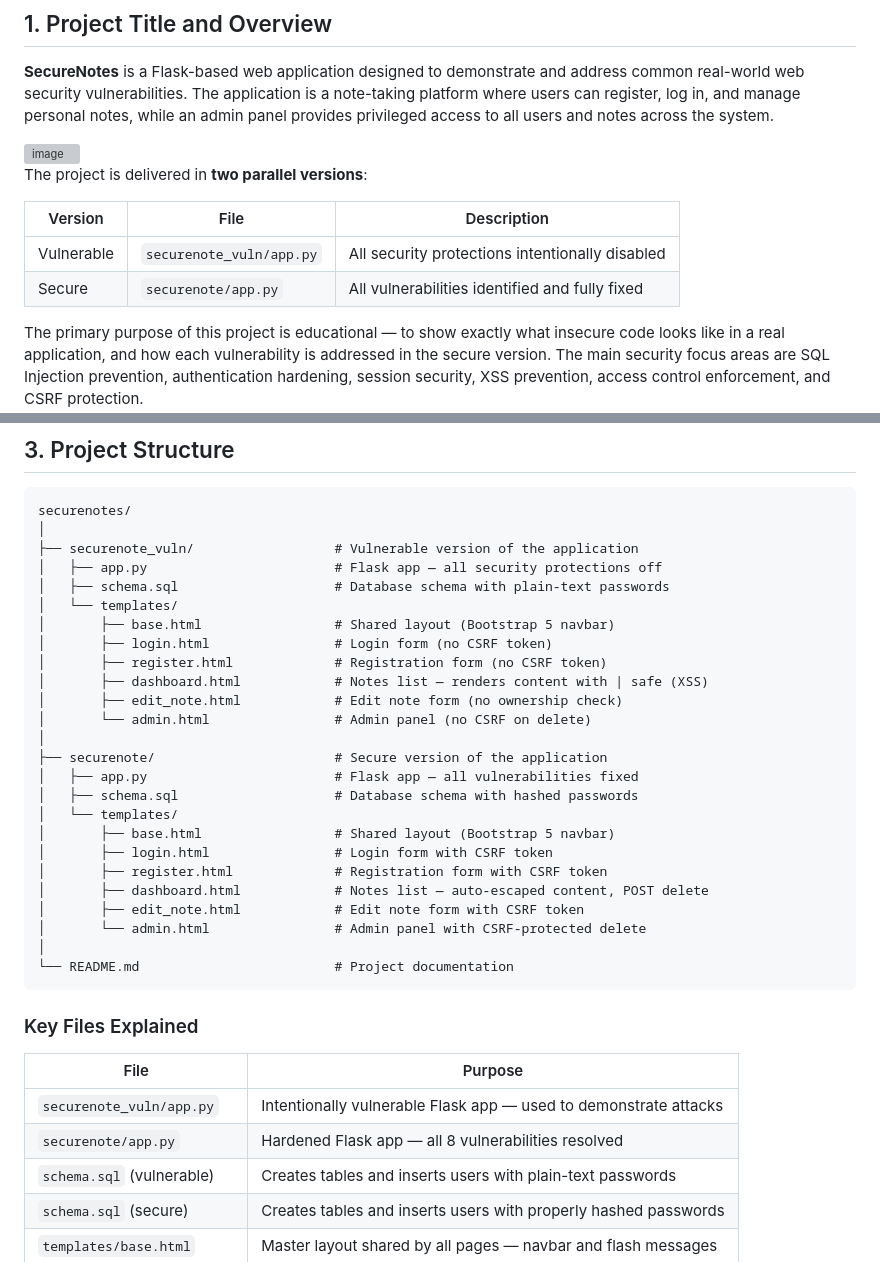
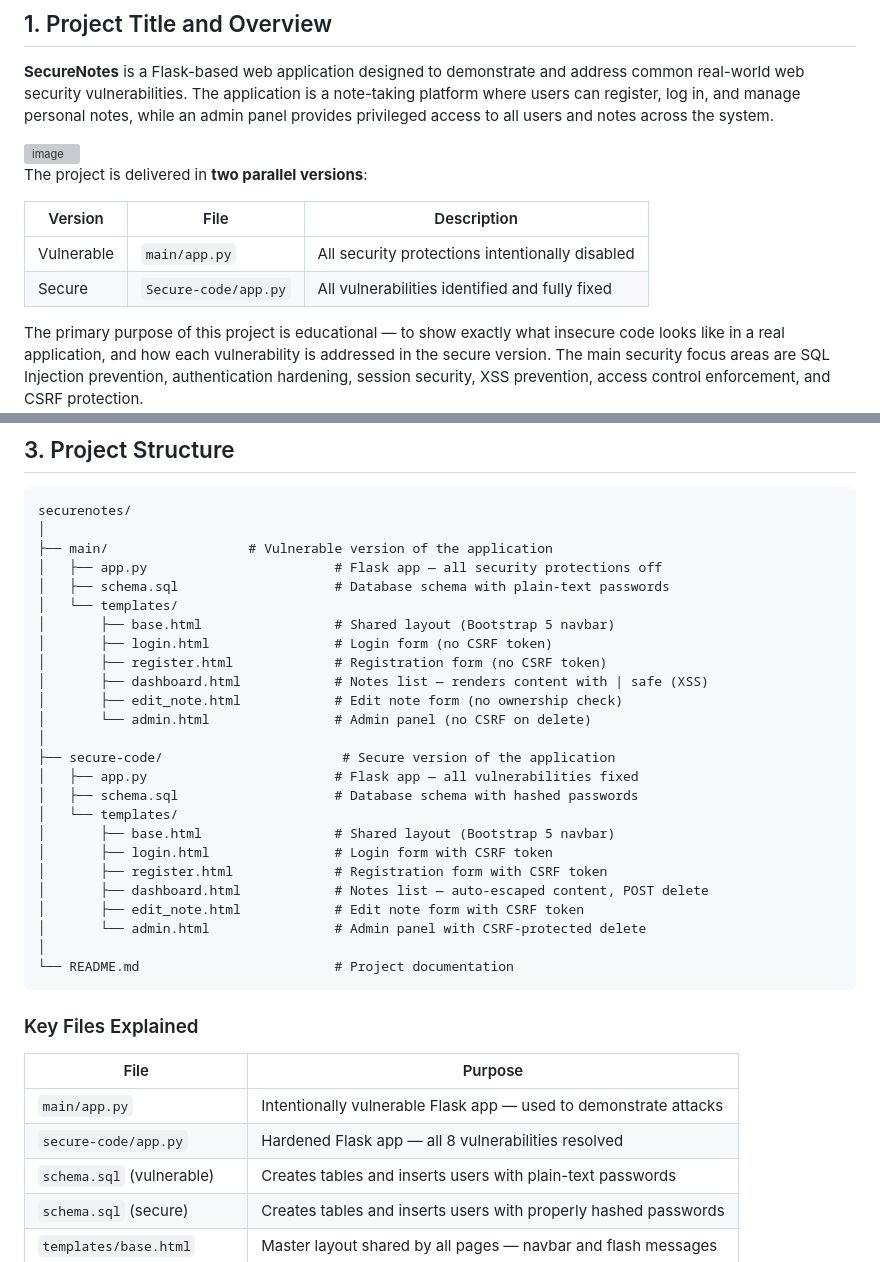
Before and after one commit to VigneshLoganathanRamesh/securenotes, a Markdown page: README.md, 2 parts joined by grey strips. Rendered like a GitHub page; grey boxes are pictures that could not be loaded.

````diff
--- a/README.md
+++ b/README.md
@@ -18,8 +18,8 @@ The project is delivered in **two parallel versions**:
 
 | Version | File | Description |
 |---|---|---|
-| Vulnerable | `securenote_vuln/app.py` | All security protections intentionally disabled |
-| Secure | `securenote/app.py` | All vulnerabilities identified and fully fixed |
+| Vulnerable | `main/app.py` | All security protections intentionally disabled |
+| Secure | `Secure-code/app.py` | All vulnerabilities identified and fully fixed |
 
 The primary purpose of this project is educational — to show exactly what insecure code looks like in a real application, and how each vulnerability is addressed in the secure version. The main security focus areas are SQL Injection prevention, authentication hardening, session security, XSS prevention, access control enforcement, and CSRF protection.
 
@@ -59,7 +59,7 @@ The following security improvements were implemented in the secure version:
 ```
 securenotes/
 │
-├── securenote_vuln/                  # Vulnerable version of the application
+├── main/                  # Vulnerable version of the application
 │   ├── app.py                        # Flask app — all security protections off
 │   ├── schema.sql                    # Database schema with plain-text passwords
 │   └── templates/
@@ -70,7 +70,7 @@ securenotes/
 │       ├── edit_note.html            # Edit note form (no ownership check)
 │       └── admin.html                # Admin panel (no CSRF on delete)
 │
-├── securenote/                       # Secure version of the application
+├── secure-code/                       # Secure version of the application
 │   ├── app.py                        # Flask app — all vulnerabilities fixed
 │   ├── schema.sql                    # Database schema with hashed passwords
 │   └── templates/
@@ -88,8 +88,8 @@ securenotes/
 
 | File | Purpose |
 |---|---|
-| `securenote_vuln/app.py` | Intentionally vulnerable Flask app — used to demonstrate attacks |
-| `securenote/app.py` | Hardened Flask app — all 8 vulnerabilities resolved |
+| `main/app.py` | Intentionally vulnerable Flask app — used to demonstrate attacks |
+| `secure-code/app.py` | Hardened Flask app — all 8 vulnerabilities resolved |
 | `schema.sql` (vulnerable) | Creates tables and inserts users with plain-text passwords |
 | `schema.sql` (secure) | Creates tables and inserts users with properly hashed passwords |
 | `templates/base.html` | Master layout shared by all pages — navbar and flash messages |
````
